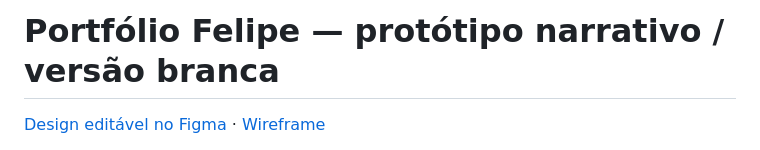
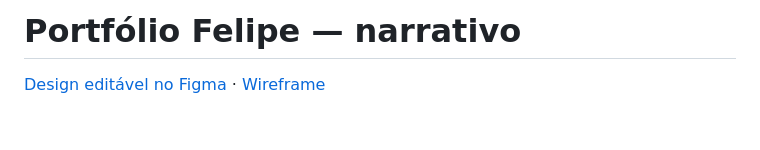
Before and after one commit to FelipeNCampos/FelipeNCampos.github.io, a Markdown page: README.md, the part around the change. GitHub-like rendering; blank space fills up the shorter version.

```diff
--- a/README.md
+++ b/README.md
@@ -1,4 +1,4 @@
-# Portfólio Felipe — protótipo narrativo / versão branca
+# Portfólio Felipe —  narrativo
 
 [Design editável no Figma](https://www.figma.com/design/keTvan2jU7ldvieoXY5xO2) · [Wireframe](../docs/05-wireframe-portfolio.md)
 
```
